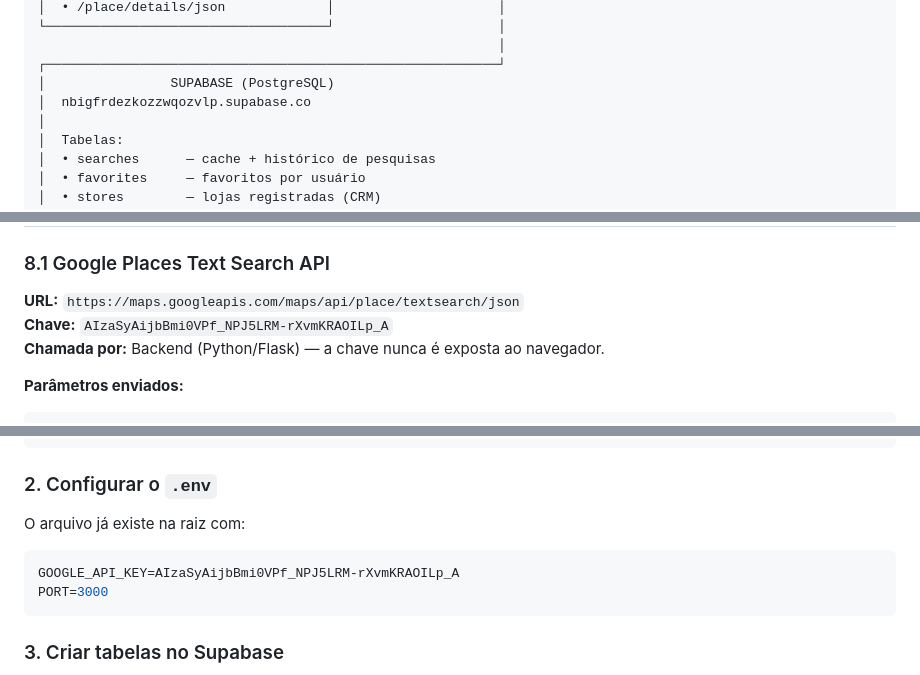
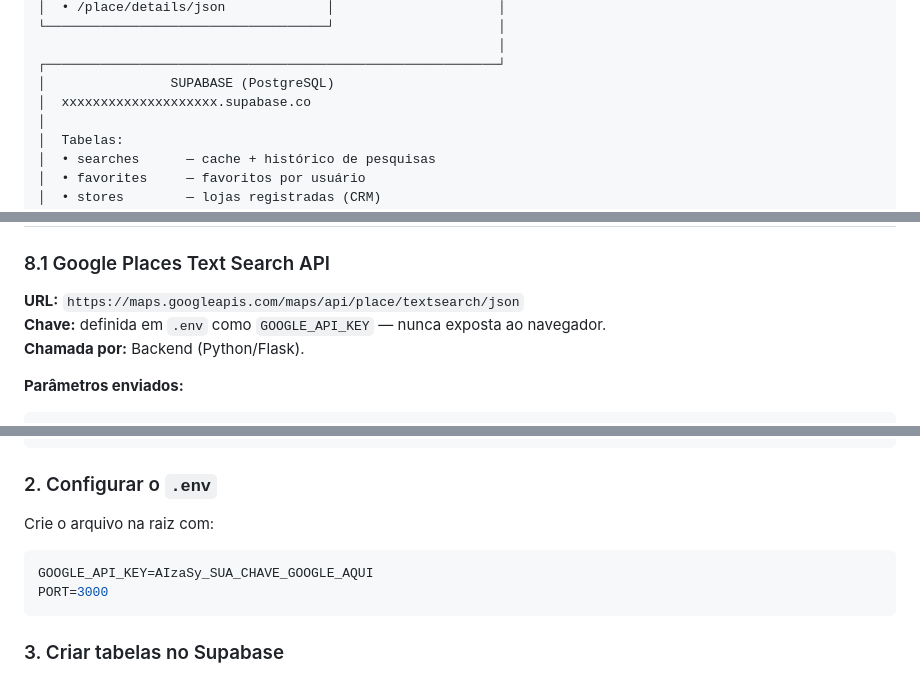
Before and after one commit to carolinelima333/autolead-brasil, a Markdown page: DOCUMENTACAO.md, 3 parts joined by grey strips. GitHub-like rendering.

````diff
--- a/DOCUMENTACAO.md
+++ b/DOCUMENTACAO.md
@@ -82,7 +82,7 @@ O **AutoLead Brasil** é uma plataforma web de prospecção de leads no setor au
                                                            │
 ┌──────────────────────────────────────────────────────────┘
 │                SUPABASE (PostgreSQL)
-│  nbigfrdezkozzwqozvlp.supabase.co
+│  xxxxxxxxxxxxxxxxxxxx.supabase.co
 │
 │  Tabelas:
 │  • searches      — cache + histórico de pesquisas
@@ -625,8 +625,8 @@ Controle de rate limit (máximo 10 pesquisas/dia por localidade+modo).
 ### 8.1 Google Places Text Search API
 
 **URL:** `https://maps.googleapis.com/maps/api/place/textsearch/json`
-**Chave:** `AIzaSyAijbBmi0VPf_NPJ5LRM-rXvmKRAOILp_A`
-**Chamada por:** Backend (Python/Flask) — a chave nunca é exposta ao navegador.
+**Chave:** definida em `.env` como `GOOGLE_API_KEY` — nunca exposta ao navegador.
+**Chamada por:** Backend (Python/Flask).
 
 **Parâmetros enviados:**
 ```
@@ -912,9 +912,9 @@ pip install -r requirements.txt
 
 ### 2. Configurar o `.env`
 
-O arquivo já existe na raiz com:
+Crie o arquivo na raiz com:
 ```env
-GOOGLE_API_KEY=AIzaSyAijbBmi0VPf_NPJ5LRM-rXvmKRAOILp_A
+GOOGLE_API_KEY=AIzaSy_SUA_CHAVE_GOOGLE_AQUI
 PORT=3000
 ```
 
````
Also changed, not shown: other parts of DOCUMENTACAO.md (+10 -10 lines).
